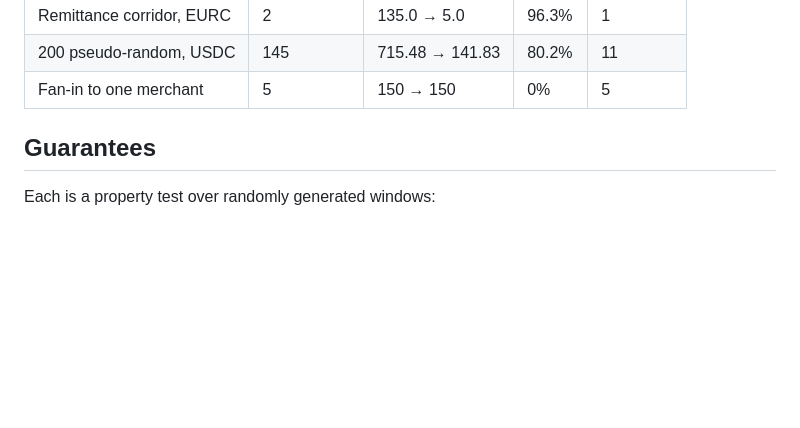
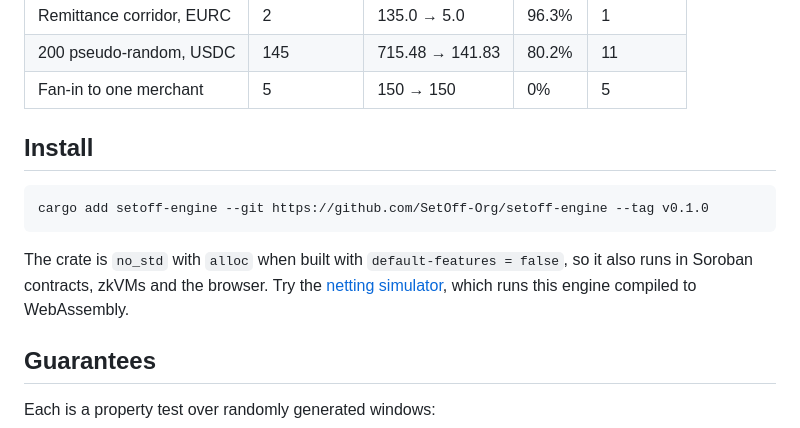
Before and after one commit to SetOff-Org/setoff-engine, a Markdown page: README.md, the part around the change. GitHub-like rendering; blank space fills up the shorter version.

Commit message:
docs: install with cargo add, and a link to the simulator

````diff
--- a/README.md
+++ b/README.md
@@ -31,6 +31,17 @@ What the reference cases in [`tests/vectors`](tests/vectors) show:
 | Remittance corridor, EURC | 2 | 135.0 → 5.0 | 96.3% | 1 |
 | 200 pseudo-random, USDC | 145 | 715.48 → 141.83 | 80.2% | 11 |
 | Fan-in to one merchant | 5 | 150 → 150 | 0% | 5 |
+
+## Install
+
+```sh
+cargo add setoff-engine --git https://github.com/SetOff-Org/setoff-engine --tag v0.1.0
+```
+
+The crate is `no_std` with `alloc` when built with `default-features = false`,
+so it also runs in Soroban contracts, zkVMs and the browser. Try the
+[netting simulator](https://setoff-org.github.io/setoff-engine/), which runs
+this engine compiled to WebAssembly.
 
 ## Guarantees
 
````
